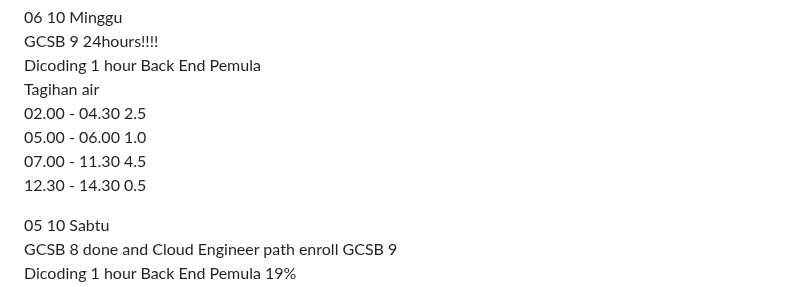
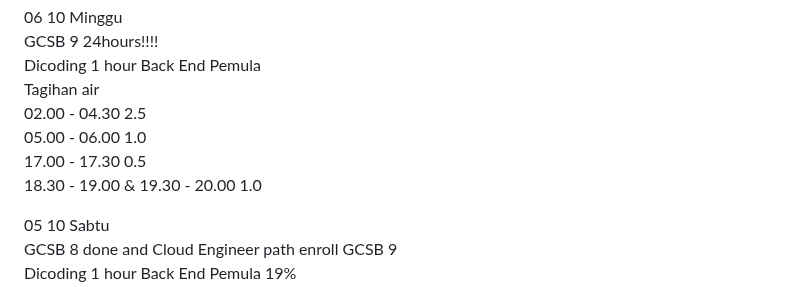
Before and after one commit to dakhmad/bangkit-2024, a Markdown page: progress-october.md, the part around the change. GitHub-like rendering.

```diff
--- a/progress-october.md
+++ b/progress-october.md
@@ -70,8 +70,8 @@ Dicoding 1 hour Back End Pemula<br>
 Tagihan air<br>
 02.00 - 04.30 2.5<br>
 05.00 - 06.00 1.0<br>
-07.00 - 11.30 4.5<br>
-12.30 - 14.30 0.5<br>
+17.00 - 17.30 0.5<br>
+18.30 - 19.00 & 19.30 - 20.00 1.0 <br>
 
 05 10 Sabtu<br>
 GCSB 8 done and Cloud Engineer path enroll GCSB 9<br>
```
